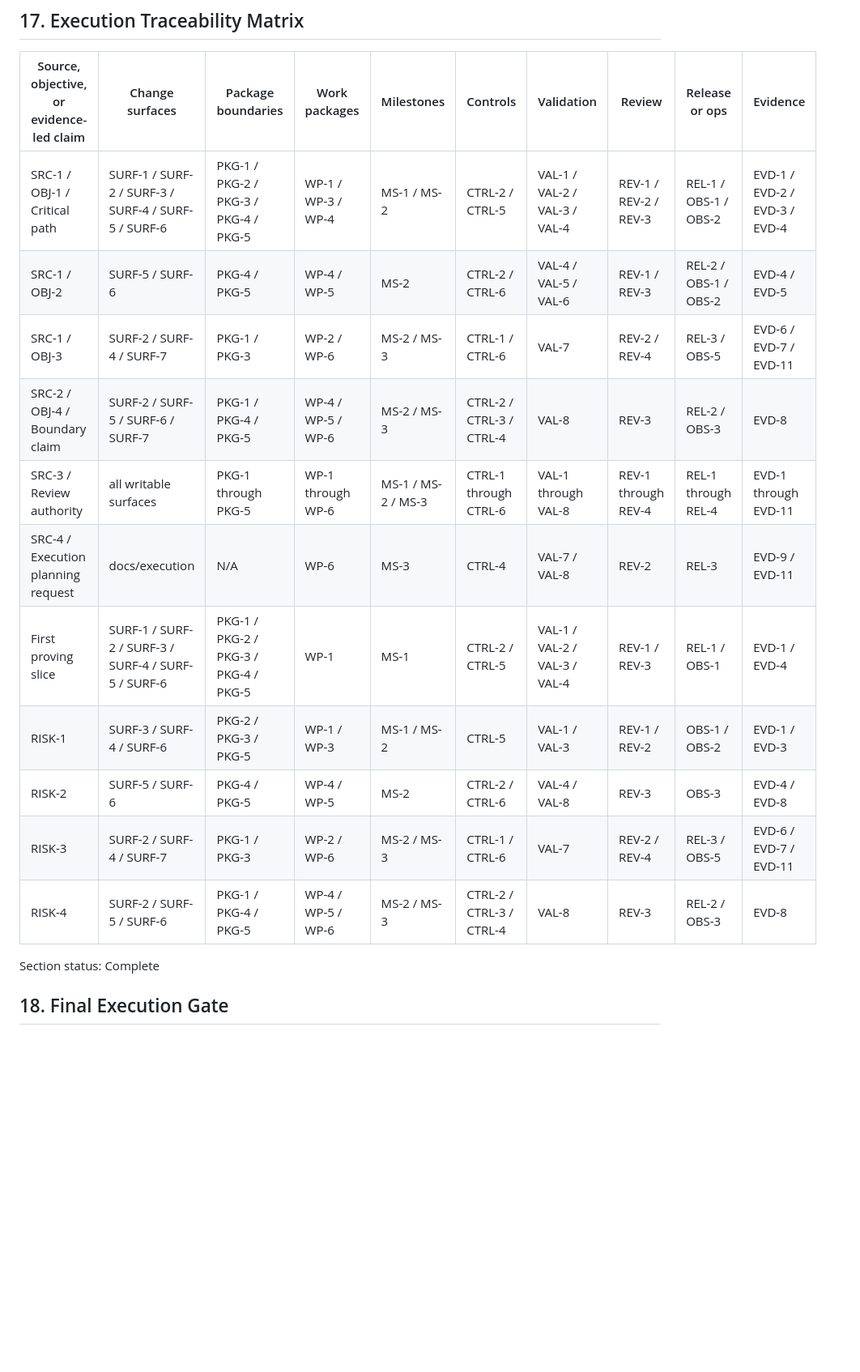
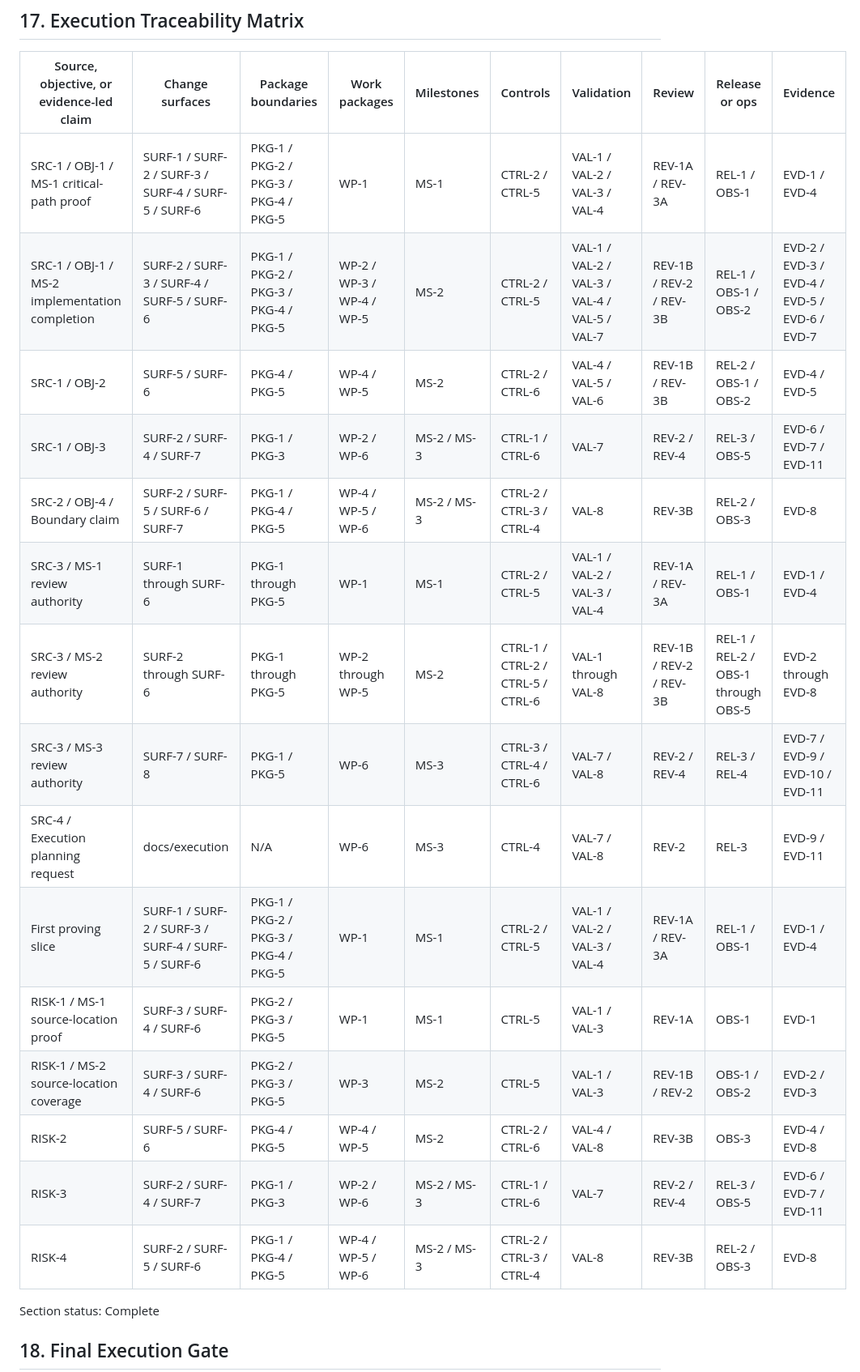
Before and after one commit to jasonbelmonti/markdown-engine, a Markdown page: docs/execution/markdown-engine-execution-spec.md, the part around one of its changes. Shown at 81% size. Rendered like a GitHub page; blank space fills up the shorter version.

Commit message:
Scope execution spec review gates

```diff
--- a/docs/execution/markdown-engine-execution-spec.md
+++ b/docs/execution/markdown-engine-execution-spec.md
@@ -697,17 +703,21 @@ Section status: Complete
 
 | Source, objective, or evidence-led claim | Change surfaces | Package boundaries | Work packages | Milestones | Controls | Validation | Review | Release or ops | Evidence |
 | --- | --- | --- | --- | --- | --- | --- | --- | --- | --- |
-| SRC-1 / OBJ-1 / Critical path | SURF-1 / SURF-2 / SURF-3 / SURF-4 / SURF-5 / SURF-6 | PKG-1 / PKG-2 / PKG-3 / PKG-4 / PKG-5 | WP-1 / WP-3 / WP-4 | MS-1 / MS-2 | CTRL-2 / CTRL-5 | VAL-1 / VAL-2 / VAL-3 / VAL-4 | REV-1 / REV-2 / REV-3 | REL-1 / OBS-1 / OBS-2 | EVD-1 / EVD-2 / EVD-3 / EVD-4 |
-| SRC-1 / OBJ-2 | SURF-5 / SURF-6 | PKG-4 / PKG-5 | WP-4 / WP-5 | MS-2 | CTRL-2 / CTRL-6 | VAL-4 / VAL-5 / VAL-6 | REV-1 / REV-3 | REL-2 / OBS-1 / OBS-2 | EVD-4 / EVD-5 |
+| SRC-1 / OBJ-1 / MS-1 critical-path proof | SURF-1 / SURF-2 / SURF-3 / SURF-4 / SURF-5 / SURF-6 | PKG-1 / PKG-2 / PKG-3 / PKG-4 / PKG-5 | WP-1 | MS-1 | CTRL-2 / CTRL-5 | VAL-1 / VAL-2 / VAL-3 / VAL-4 | REV-1A / REV-3A | REL-1 / OBS-1 | EVD-1 / EVD-4 |
+| SRC-1 / OBJ-1 / MS-2 implementation completion | SURF-2 / SURF-3 / SURF-4 / SURF-5 / SURF-6 | PKG-1 / PKG-2 / PKG-3 / PKG-4 / PKG-5 | WP-2 / WP-3 / WP-4 / WP-5 | MS-2 | CTRL-2 / CTRL-5 | VAL-1 / VAL-2 / VAL-3 / VAL-4 / VAL-5 / VAL-7 | REV-1B / REV-2 / REV-3B | REL-1 / OBS-1 / OBS-2 | EVD-2 / EVD-3 / EVD-4 / EVD-5 / EVD-6 / EVD-7 |
+| SRC-1 / OBJ-2 | SURF-5 / SURF-6 | PKG-4 / PKG-5 | WP-4 / WP-5 | MS-2 | CTRL-2 / CTRL-6 | VAL-4 / VAL-5 / VAL-6 | REV-1B / REV-3B | REL-2 / OBS-1 / OBS-2 | EVD-4 / EVD-5 |
 | SRC-1 / OBJ-3 | SURF-2 / SURF-4 / SURF-7 | PKG-1 / PKG-3 | WP-2 / WP-6 | MS-2 / MS-3 | CTRL-1 / CTRL-6 | VAL-7 | REV-2 / REV-4 | REL-3 / OBS-5 | EVD-6 / EVD-7 / EVD-11 |
-| SRC-2 / OBJ-4 / Boundary claim | SURF-2 / SURF-5 / SURF-6 / SURF-7 | PKG-1 / PKG-4 / PKG-5 | WP-4 / WP-5 / WP-6 | MS-2 / MS-3 | CTRL-2 / CTRL-3 / CTRL-4 | VAL-8 | REV-3 | REL-2 / OBS-3 | EVD-8 |
-| SRC-3 / Review authority | all writable surfaces | PKG-1 through PKG-5 | WP-1 through WP-6 | MS-1 / MS-2 / MS-3 | CTRL-1 through CTRL-6 | VAL-1 through VAL-8 | REV-1 through REV-4 | REL-1 through REL-4 | EVD-1 through EVD-11 |
+| SRC-2 / OBJ-4 / Boundary claim | SURF-2 / SURF-5 / SURF-6 / SURF-7 | PKG-1 / PKG-4 / PKG-5 | WP-4 / WP-5 / WP-6 | MS-2 / MS-3 | CTRL-2 / CTRL-3 / CTRL-4 | VAL-8 | REV-3B | REL-2 / OBS-3 | EVD-8 |
+| SRC-3 / MS-1 review authority | SURF-1 through SURF-6 | PKG-1 through PKG-5 | WP-1 | MS-1 | CTRL-2 / CTRL-5 | VAL-1 / VAL-2 / VAL-3 / VAL-4 | REV-1A / REV-3A | REL-1 / OBS-1 | EVD-1 / EVD-4 |
+| SRC-3 / MS-2 review authority | SURF-2 through SURF-6 | PKG-1 through PKG-5 | WP-2 through WP-5 | MS-2 | CTRL-1 / CTRL-2 / CTRL-5 / CTRL-6 | VAL-1 through VAL-8 | REV-1B / REV-2 / REV-3B | REL-1 / REL-2 / OBS-1 through OBS-5 | EVD-2 through EVD-8 |
+| SRC-3 / MS-3 review authority | SURF-7 / SURF-8 | PKG-1 / PKG-5 | WP-6 | MS-3 | CTRL-3 / CTRL-4 / CTRL-6 | VAL-7 / VAL-8 | REV-2 / REV-4 | REL-3 / REL-4 | EVD-7 / EVD-9 / EVD-10 / EVD-11 |
 | SRC-4 / Execution planning request | docs/execution | N/A | WP-6 | MS-3 | CTRL-4 | VAL-7 / VAL-8 | REV-2 | REL-3 | EVD-9 / EVD-11 |
-| First proving slice | SURF-1 / SURF-2 / SURF-3 / SURF-4 / SURF-5 / SURF-6 | PKG-1 / PKG-2 / PKG-3 / PKG-4 / PKG-5 | WP-1 | MS-1 | CTRL-2 / CTRL-5 | VAL-1 / VAL-2 / VAL-3 / VAL-4 | REV-1 / REV-3 | REL-1 / OBS-1 | EVD-1 / EVD-4 |
-| RISK-1 | SURF-3 / SURF-4 / SURF-6 | PKG-2 / PKG-3 / PKG-5 | WP-1 / WP-3 | MS-1 / MS-2 | CTRL-5 | VAL-1 / VAL-3 | REV-1 / REV-2 | OBS-1 / OBS-2 | EVD-1 / EVD-3 |
-| RISK-2 | SURF-5 / SURF-6 | PKG-4 / PKG-5 | WP-4 / WP-5 | MS-2 | CTRL-2 / CTRL-6 | VAL-4 / VAL-8 | REV-3 | OBS-3 | EVD-4 / EVD-8 |
+| First proving slice | SURF-1 / SURF-2 / SURF-3 / SURF-4 / SURF-5 / SURF-6 | PKG-1 / PKG-2 / PKG-3 / PKG-4 / PKG-5 | WP-1 | MS-1 | CTRL-2 / CTRL-5 | VAL-1 / VAL-2 / VAL-3 / VAL-4 | REV-1A / REV-3A | REL-1 / OBS-1 | EVD-1 / EVD-4 |
+| RISK-1 / MS-1 source-location proof | SURF-3 / SURF-4 / SURF-6 | PKG-2 / PKG-3 / PKG-5 | WP-1 | MS-1 | CTRL-5 | VAL-1 / VAL-3 | REV-1A | OBS-1 | EVD-1 |
+| RISK-1 / MS-2 source-location coverage | SURF-3 / SURF-4 / SURF-6 | PKG-2 / PKG-3 / PKG-5 | WP-3 | MS-2 | CTRL-5 | VAL-1 / VAL-3 | REV-1B / REV-2 | OBS-1 / OBS-2 | EVD-2 / EVD-3 |
+| RISK-2 | SURF-5 / SURF-6 | PKG-4 / PKG-5 | WP-4 / WP-5 | MS-2 | CTRL-2 / CTRL-6 | VAL-4 / VAL-8 | REV-3B | OBS-3 | EVD-4 / EVD-8 |
 | RISK-3 | SURF-2 / SURF-4 / SURF-7 | PKG-1 / PKG-3 | WP-2 / WP-6 | MS-2 / MS-3 | CTRL-1 / CTRL-6 | VAL-7 | REV-2 / REV-4 | REL-3 / OBS-5 | EVD-6 / EVD-7 / EVD-11 |
-| RISK-4 | SURF-2 / SURF-5 / SURF-6 | PKG-1 / PKG-4 / PKG-5 | WP-4 / WP-5 / WP-6 | MS-2 / MS-3 | CTRL-2 / CTRL-3 / CTRL-4 | VAL-8 | REV-3 | REL-2 / OBS-3 | EVD-8 |
+| RISK-4 | SURF-2 / SURF-5 / SURF-6 | PKG-1 / PKG-4 / PKG-5 | WP-4 / WP-5 / WP-6 | MS-2 / MS-3 | CTRL-2 / CTRL-3 / CTRL-4 | VAL-8 | REV-3B | REL-2 / OBS-3 | EVD-8 |
 
 Section status: Complete
 
```
Also changed, not shown: other parts of docs/execution/markdown-engine-execution-spec.md (+16 -10 lines).
